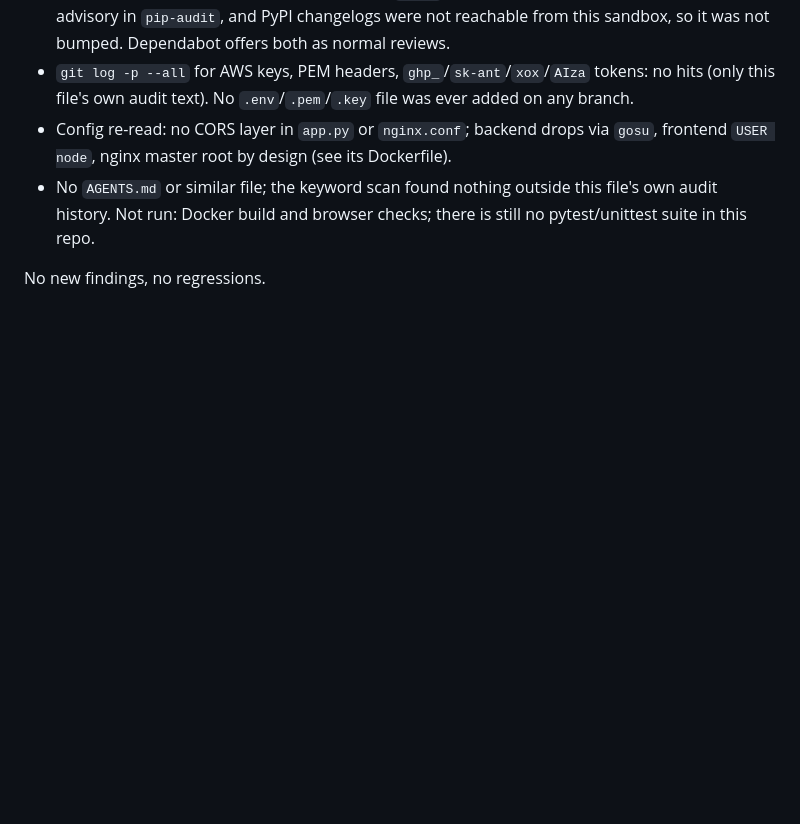
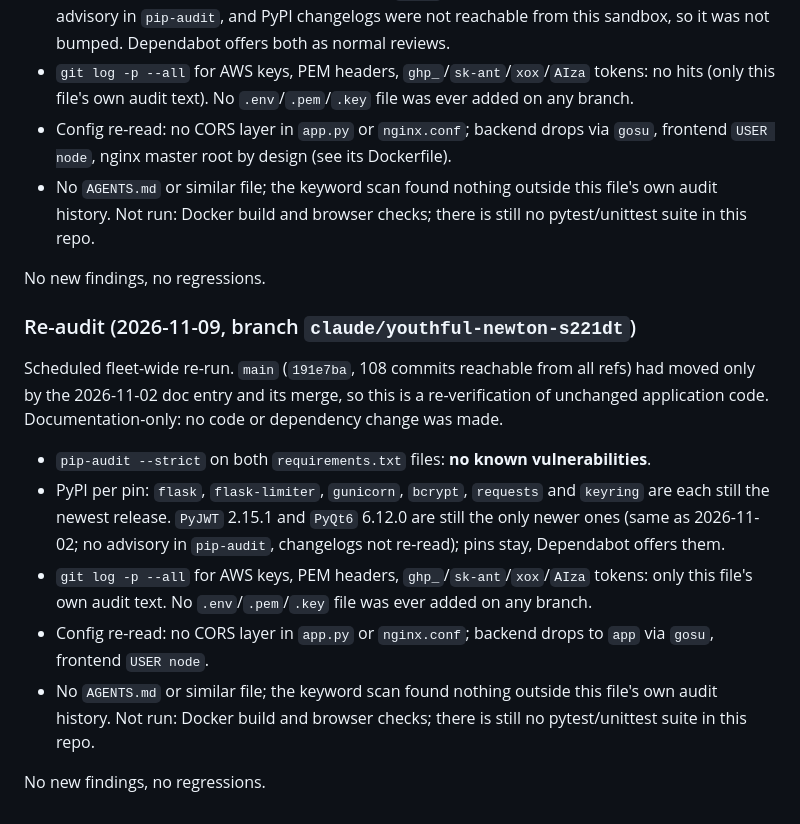
Before and after one commit to apostle818/ace-lap-times, a Markdown page: CLAUDE.md, the part around the change. Rendered like a GitHub page; blank space fills up the shorter version.

Commit message:
Document 2026-11-09 security re-audit
Co-Authored-By: Claude Sonnet 5.5 <noreply@anthropic.com>
Claude-Session: https://claude.ai/code/session_015SA7WNzRy8u5gM2GSaUU48

```diff
--- a/CLAUDE.md
+++ b/CLAUDE.md
@@ -1011,3 +1011,27 @@ dependency change was made.
   still no pytest/unittest suite in this repo.
 
 No new findings, no regressions.
+
+### Re-audit (2026-11-09, branch `claude/youthful-newton-s221dt`)
+
+Scheduled fleet-wide re-run. `main` (`191e7ba`, 108 commits reachable from all
+refs) had moved only by the 2026-11-02 doc entry and its merge, so this is a
+re-verification of unchanged application code. Documentation-only: no code or
+dependency change was made.
+
+- `pip-audit --strict` on both `requirements.txt` files: **no known
+  vulnerabilities**.
+- PyPI per pin: `flask`, `flask-limiter`, `gunicorn`, `bcrypt`, `requests` and
+  `keyring` are each still the newest release. `PyJWT` 2.15.1 and `PyQt6`
+  6.12.0 are still the only newer ones (same as 2026-11-02; no advisory in
+  `pip-audit`, changelogs not re-read); pins stay, Dependabot offers them.
+- `git log -p --all` for AWS keys, PEM headers, `ghp_`/`sk-ant`/`xox`/`AIza`
+  tokens: only this file's own audit text. No `.env`/`.pem`/`.key` file was
+  ever added on any branch.
+- Config re-read: no CORS layer in `app.py` or `nginx.conf`; backend drops to
+  `app` via `gosu`, frontend `USER node`.
+- No `AGENTS.md` or similar file; the keyword scan found nothing outside this
+  file's own audit history. Not run: Docker build and browser checks; there is
+  still no pytest/unittest suite in this repo.
+
+No new findings, no regressions.
```
